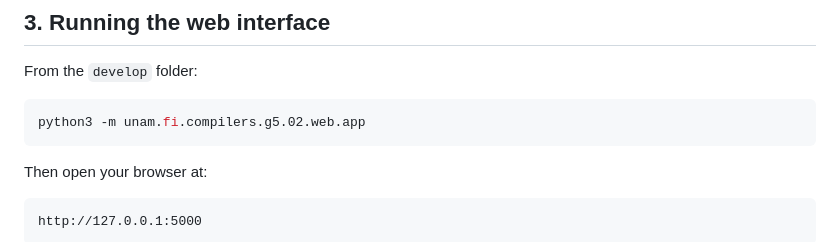
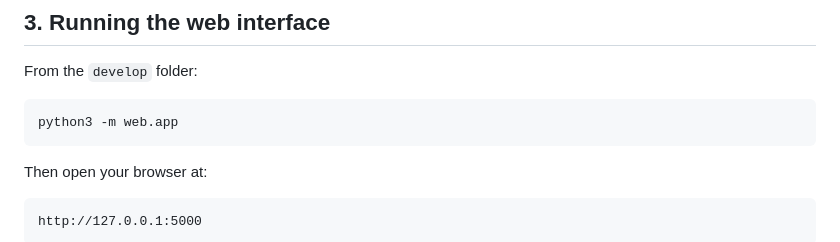
Before and after one commit to AnemixHearts/Compilers-Project-ACME, a Markdown page: README.md, the part around the change. Drawn GitHub-style.

Commit message:
Update command to run web app in README

````diff
--- a/README.md
+++ b/README.md
@@ -53,7 +53,7 @@ cd MX/UNAM/FI/COMPILER/GP05/develop
 From the `develop` folder:
 
 ```bash
-python3 -m unam.fi.compilers.g5.02.web.app
+python3 -m web.app
 ```
 
 Then open your browser at:
````
